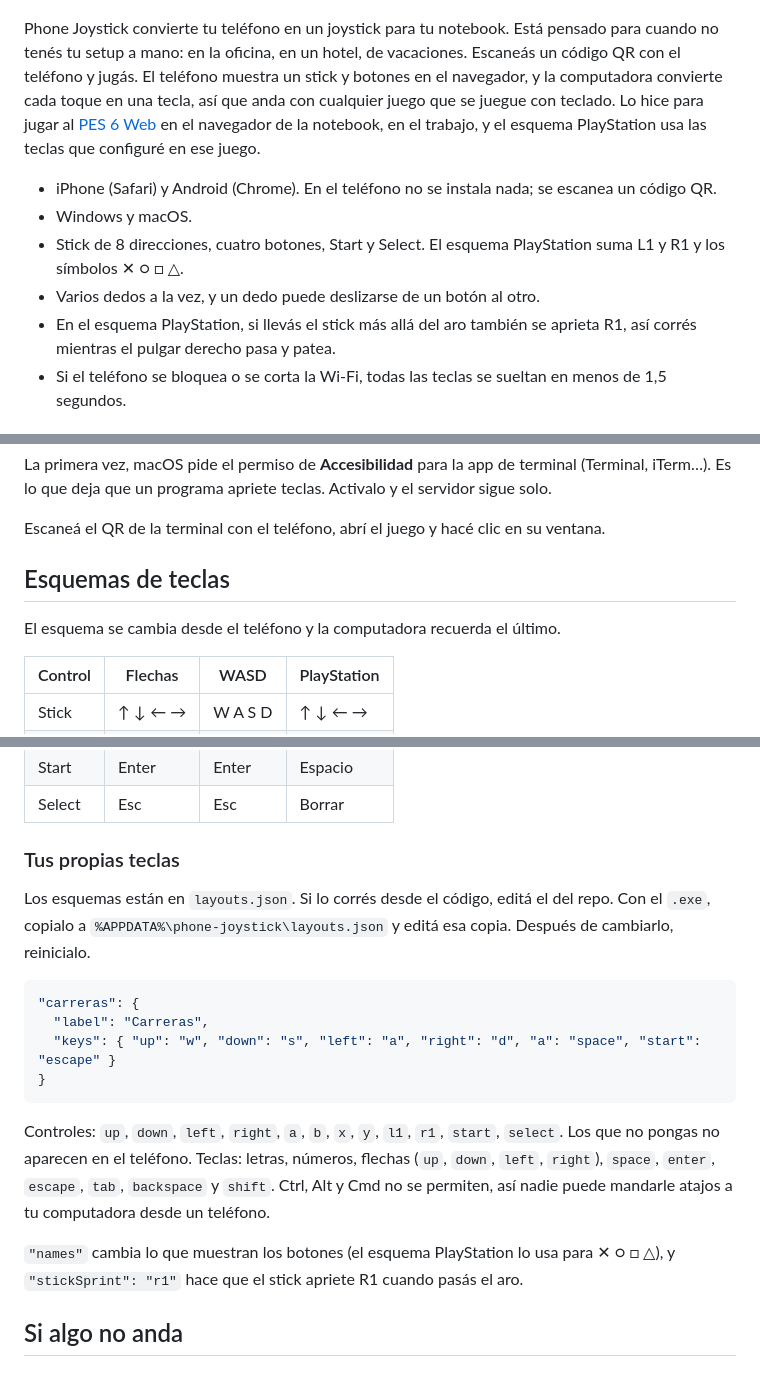
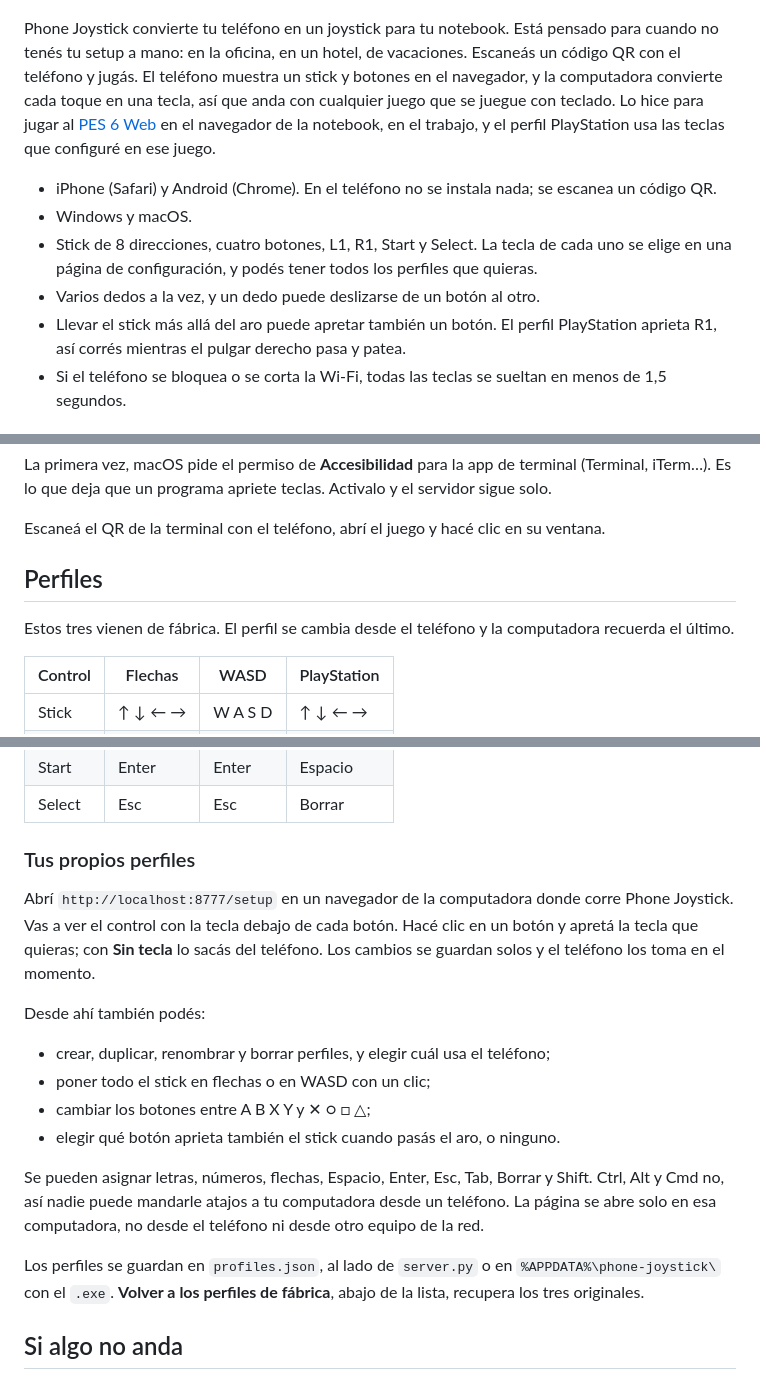
Before and after one commit to aerodiduch/phone-joystick, a Markdown page: README.es.md, 3 parts joined by grey strips. GitHub-like rendering.

````diff
--- a/README.es.md
+++ b/README.es.md
@@ -6,13 +6,13 @@
 
 ![Un teléfono usado como joystick frente a una notebook con un juego de fútbol](docs/cover.jpg)
 
-Phone Joystick convierte tu teléfono en un joystick para tu notebook. Está pensado para cuando no tenés tu setup a mano: en la oficina, en un hotel, de vacaciones. Escaneás un código QR con el teléfono y jugás. El teléfono muestra un stick y botones en el navegador, y la computadora convierte cada toque en una tecla, así que anda con cualquier juego que se juegue con teclado. Lo hice para jugar al [PES 6 Web](https://pes6.optijuegos.net/) en el navegador de la notebook, en el trabajo, y el esquema PlayStation usa las teclas que configuré en ese juego.
+Phone Joystick convierte tu teléfono en un joystick para tu notebook. Está pensado para cuando no tenés tu setup a mano: en la oficina, en un hotel, de vacaciones. Escaneás un código QR con el teléfono y jugás. El teléfono muestra un stick y botones en el navegador, y la computadora convierte cada toque en una tecla, así que anda con cualquier juego que se juegue con teclado. Lo hice para jugar al [PES 6 Web](https://pes6.optijuegos.net/) en el navegador de la notebook, en el trabajo, y el perfil PlayStation usa las teclas que configuré en ese juego.
 
 - iPhone (Safari) y Android (Chrome). En el teléfono no se instala nada; se escanea un código QR.
 - Windows y macOS.
-- Stick de 8 direcciones, cuatro botones, Start y Select. El esquema PlayStation suma L1 y R1 y los símbolos ✕ ○ □ △.
+- Stick de 8 direcciones, cuatro botones, L1, R1, Start y Select. La tecla de cada uno se elige en una página de configuración, y podés tener todos los perfiles que quieras.
 - Varios dedos a la vez, y un dedo puede deslizarse de un botón al otro.
-- En el esquema PlayStation, si llevás el stick más allá del aro también se aprieta R1, así corrés mientras el pulgar derecho pasa y patea.
+- Llevar el stick más allá del aro puede apretar también un botón. El perfil PlayStation aprieta R1, así corrés mientras el pulgar derecho pasa y patea.
 - Si el teléfono se bloquea o se corta la Wi-Fi, todas las teclas se sueltan en menos de 1,5 segundos.
 
 ## Windows
@@ -37,9 +37,9 @@ La primera vez, macOS pide el permiso de **Accesibilidad** para la app de termin
 
 Escaneá el QR de la terminal con el teléfono, abrí el juego y hacé clic en su ventana.
 
-## Esquemas de teclas
+## Perfiles
 
-El esquema se cambia desde el teléfono y la computadora recuerda el último.
+Estos tres vienen de fábrica. El perfil se cambia desde el teléfono y la computadora recuerda el último.
 
 | Control | Flechas | WASD | PlayStation |
 | --- | --- | --- | --- |
@@ -53,21 +53,20 @@ El esquema se cambia desde el teléfono y la computadora recuerda el último.
 | Start | Enter | Enter | Espacio |
 | Select | Esc | Esc | Borrar |
 
-### Tus propias teclas
+### Tus propios perfiles
 
-Los esquemas están en `layouts.json`. Si lo corrés desde el código, editá el del repo. Con el `.exe`, copialo a `%APPDATA%\phone-joystick\layouts.json` y editá esa copia. Después de cambiarlo, reinicialo.
+Abrí `http://localhost:8777/setup` en un navegador de la computadora donde corre Phone Joystick. Vas a ver el control con la tecla debajo de cada botón. Hacé clic en un botón y apretá la tecla que quieras; con **Sin tecla** lo sacás del teléfono. Los cambios se guardan solos y el teléfono los toma en el momento.
 
-```json
-"carreras": {
-  "label": "Carreras",
-  "keys": { "up": "w", "down": "s", "left": "a", "right": "d", "a": "space", "start": "escape" }
-}
-```
+Desde ahí también podés:
 
-Controles: `up`, `down`, `left`, `right`, `a`, `b`, `x`, `y`, `l1`, `r1`, `start`, `select`. Los que no pongas no aparecen en el teléfono.
-Teclas: letras, números, flechas (`up`, `down`, `left`, `right`), `space`, `enter`, `escape`, `tab`, `backspace` y `shift`. Ctrl, Alt y Cmd no se permiten, así nadie puede mandarle atajos a tu computadora desde un teléfono.
+- crear, duplicar, renombrar y borrar perfiles, y elegir cuál usa el teléfono;
+- poner todo el stick en flechas o en WASD con un clic;
+- cambiar los botones entre A B X Y y ✕ ○ □ △;
+- elegir qué botón aprieta también el stick cuando pasás el aro, o ninguno.
 
-`"names"` cambia lo que muestran los botones (el esquema PlayStation lo usa para ✕ ○ □ △), y `"stickSprint": "r1"` hace que el stick apriete R1 cuando pasás el aro.
+Se pueden asignar letras, números, flechas, Espacio, Enter, Esc, Tab, Borrar y Shift. Ctrl, Alt y Cmd no, así nadie puede mandarle atajos a tu computadora desde un teléfono. La página se abre solo en esa computadora, no desde el teléfono ni desde otro equipo de la red.
+
+Los perfiles se guardan en `profiles.json`, al lado de `server.py` o en `%APPDATA%\phone-joystick\` con el `.exe`. **Volver a los perfiles de fábrica**, abajo de la lista, recupera los tres originales.
 
 ## Si algo no anda
 
````
Also changed, not shown: README.md (+15 -16 lines).
